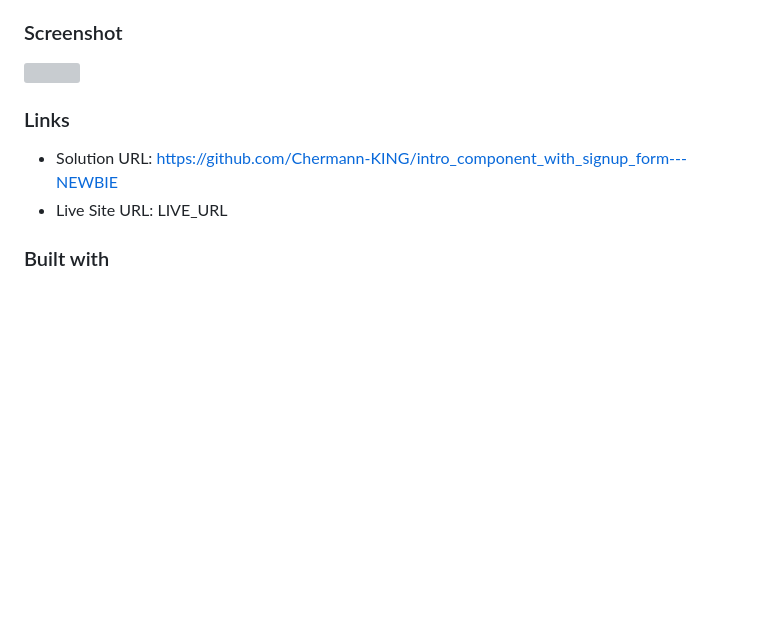
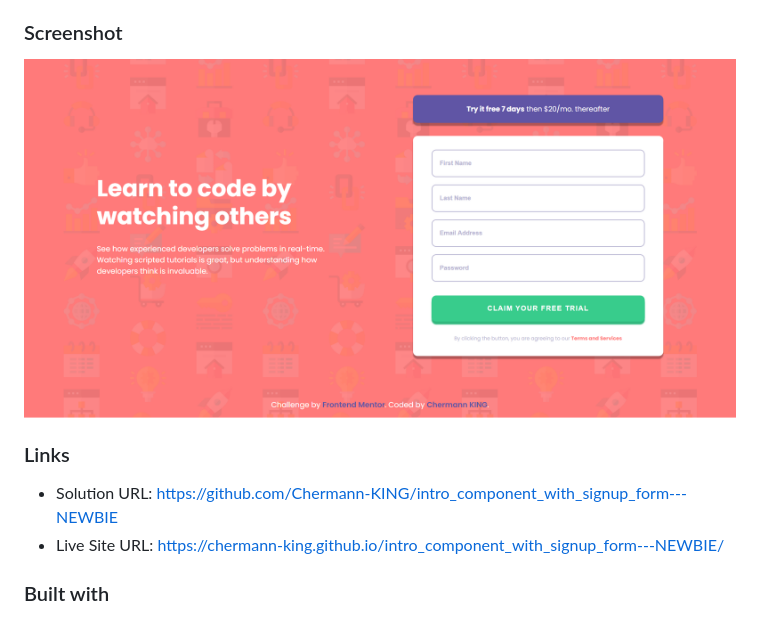
Before and after one commit to Chermann-KING/intro_component_with_signup_form---NEWBIE, a Markdown page: README.md, the part around the change. Drawn GitHub-style; pictures changed too: images/intro-component-with-sign-up-form-printscreen.png (added); blank space fills up the shorter version; grey boxes are pictures that could not be loaded.

Commit message:
🌱 MAIN: Add an image file in the image folder and update the README

```diff
--- a/README.md
+++ b/README.md
@@ -16,12 +16,12 @@ Thanks for taking a look at my solution to this front-end coding challenge.
 
 ### Screenshot
 
-![](PRINTSCREEN_PROJECT)
+![](./images/intro-component-with-sign-up-form-printscreen.png)
 
 ### Links
 
 - Solution URL: https://github.com/Chermann-KING/intro_component_with_signup_form---NEWBIE
-- Live Site URL: LIVE_URL
+- Live Site URL: https://chermann-king.github.io/intro_component_with_signup_form---NEWBIE/
 
 ### Built with
 
```
